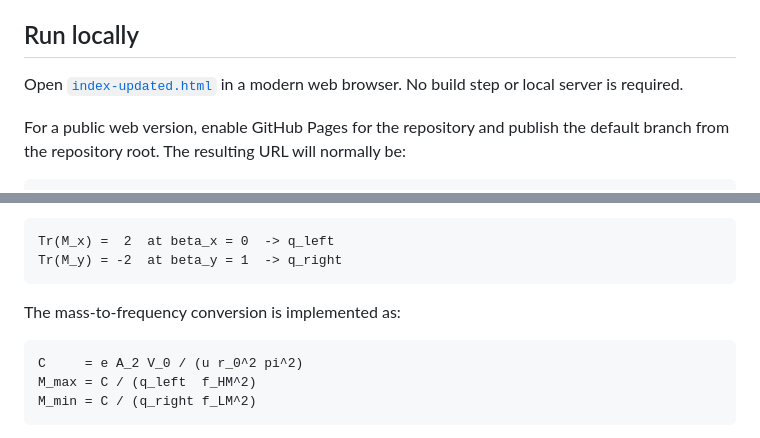
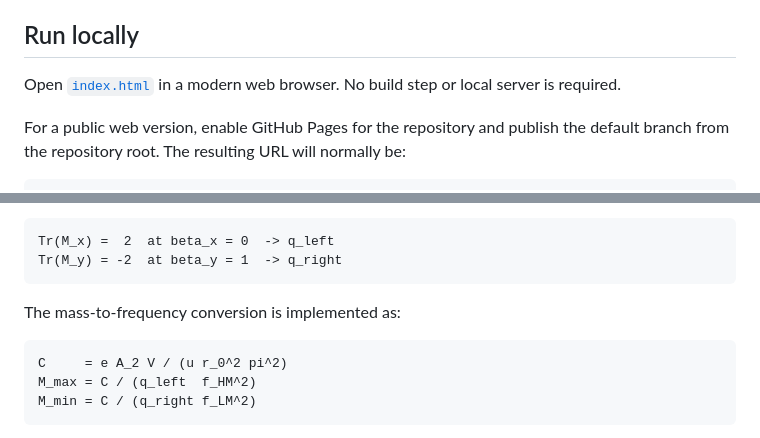
Before and after one commit to Elite-lulu/DLIT-Calculator, a Markdown page: README.md, 2 parts joined by grey strips. GitHub-like rendering.

````diff
--- a/README.md
+++ b/README.md
@@ -6,7 +6,7 @@ The calculator runs entirely in the browser. It has no external dependencies and
 
 ## Run locally
 
-Open [`index-updated.html`](index-updated.html) in a modern web browser. No build step or local server is required.
+Open [`index.html`](index.html) in a modern web browser. No build step or local server is required.
 
 For a public web version, enable GitHub Pages for the repository and publish the default branch from the repository root. The resulting URL will normally be:
 
@@ -43,7 +43,7 @@ Tr(M_y) = -2  at beta_y = 1  -> q_right
 The mass-to-frequency conversion is implemented as:
 
 ```text
-C     = e A_2 V_0 / (u r_0^2 pi^2)
+C     = e A_2 V / (u r_0^2 pi^2)
 M_max = C / (q_left  f_HM^2)
 M_min = C / (q_right f_LM^2)
 ```
````
